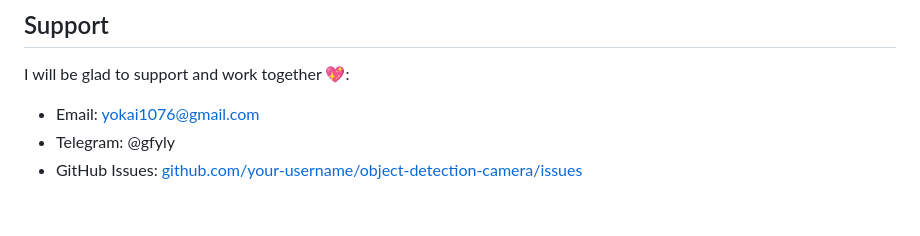
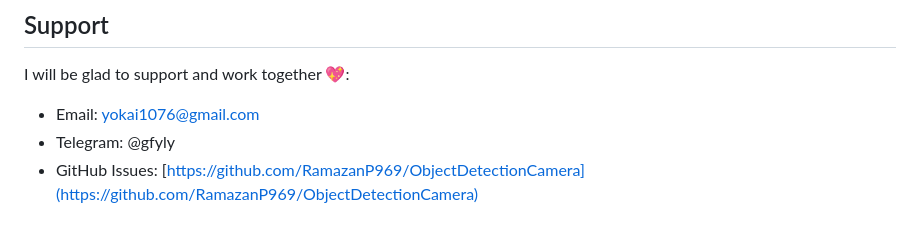
Before and after one commit to RamazanP969/ObjectDetectionCamera, a Markdown page: README.md, the part around the change. Drawn GitHub-style.

```diff
--- a/README.md
+++ b/README.md
@@ -154,4 +154,4 @@ Contributions are welcome! Please:
 I will be glad to support and work together 💖:
 - Email: yokai1076@gmail.com
 - Telegram: @gfyly
-- GitHub Issues: [github.com/your-username/object-detection-camera/issues](https://github.com/your-username/object-detection-camera/issues)
+- GitHub Issues: [https://github.com/RamazanP969/ObjectDetectionCamera](https://github.com/RamazanP969/ObjectDetectionCamera)
```
